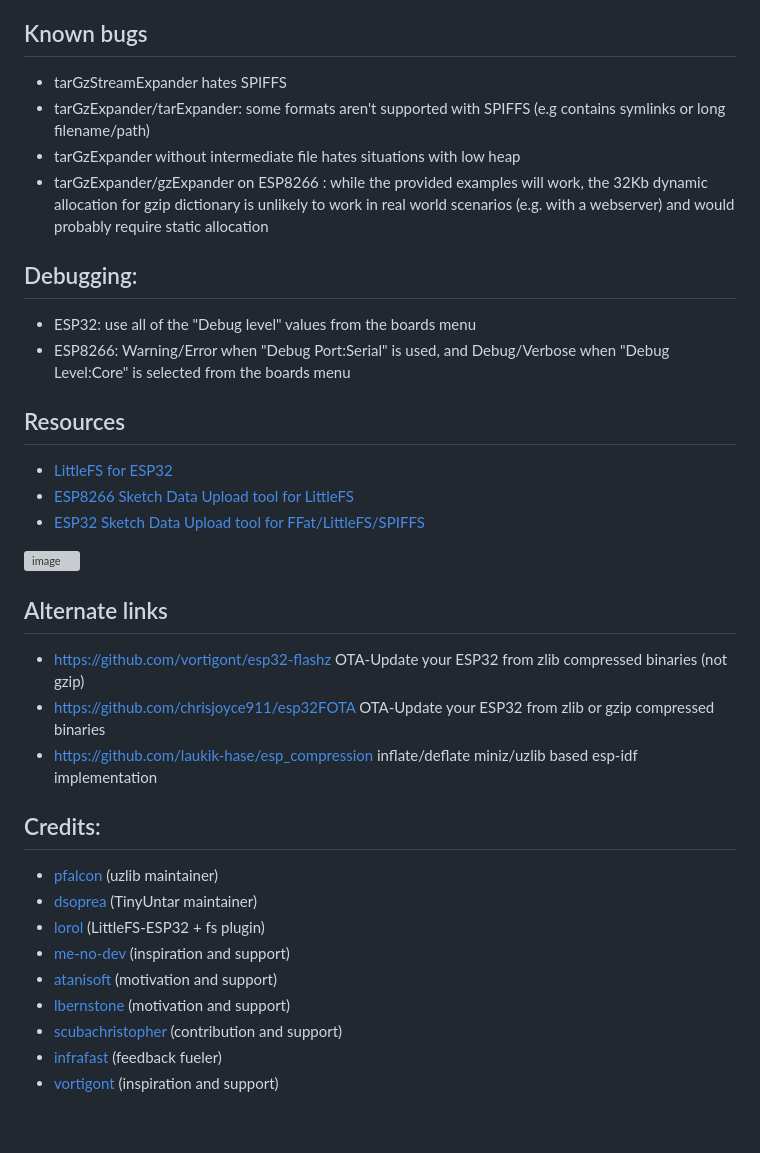
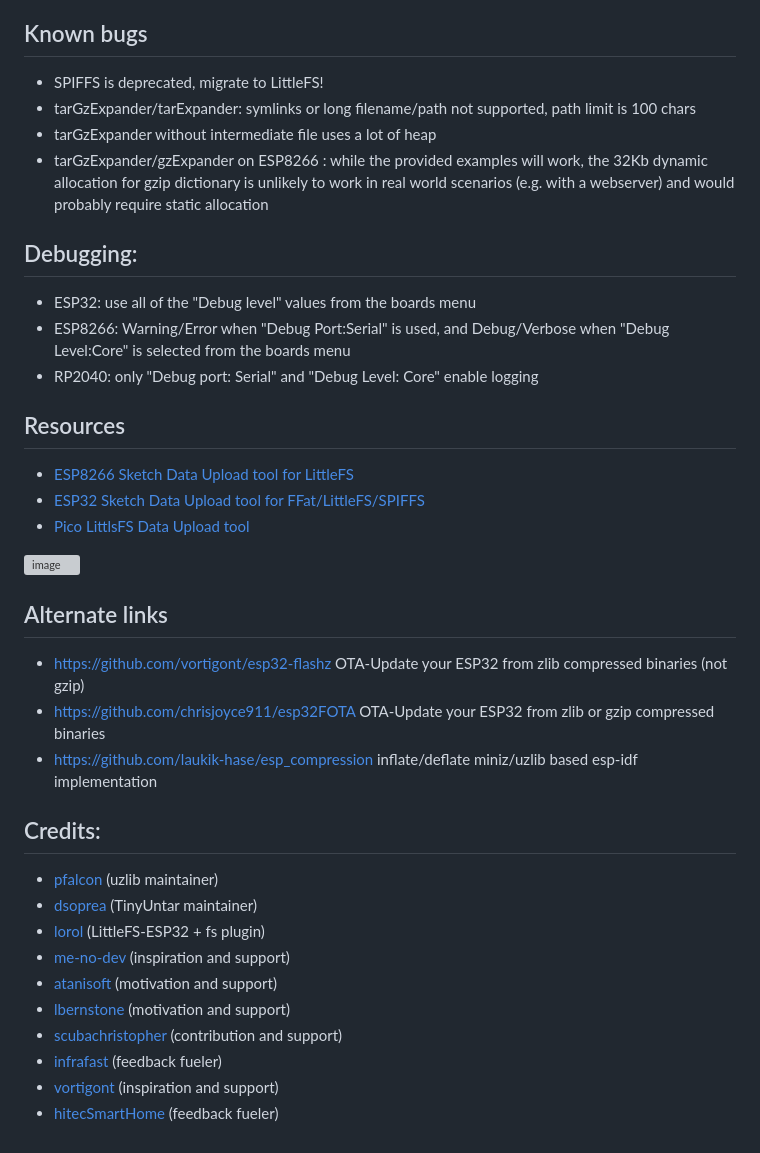
Before and after one commit to tobozo/ESP32-targz, a Markdown page: README.md, the part around one of its changes. Rendered like a GitHub page; grey boxes are pictures that could not be loaded.

```diff
--- a/README.md
+++ b/README.md
@@ -470,9 +545,9 @@ Test Suite
 Known bugs
 ----------
 
-  - tarGzStreamExpander hates SPIFFS
-  - tarGzExpander/tarExpander: some formats aren't supported with SPIFFS (e.g contains symlinks or long filename/path)
-  - tarGzExpander without intermediate file hates situations with low heap
+  - SPIFFS is deprecated, migrate to LittleFS!
+  - tarGzExpander/tarExpander: symlinks or long filename/path not supported, path limit is 100 chars
+  - tarGzExpander without intermediate file uses a lot of heap
   - tarGzExpander/gzExpander on ESP8266 : while the provided examples will work, the 32Kb dynamic allocation for gzip dictionary is unlikely to work in real world scenarios (e.g. with a webserver) and would probably require static allocation
 
 
@@ -482,13 +557,14 @@ Debugging:
 
   - ESP32: use all of the "Debug level" values from the boards menu
   - ESP8266: Warning/Error when "Debug Port:Serial" is used, and Debug/Verbose when "Debug Level:Core" is selected from the boards menu
+  - RP2040: only "Debug port: Serial" and "Debug Level: Core" enable logging
 
 
 Resources
 -----------
-  - [LittleFS for ESP32](https://github.com/lorol/LITTLEFS)
   - [ESP8266 Sketch Data Upload tool for LittleFS](https://github.com/earlephilhower/arduino-esp8266littlefs-plugin)
   - [ESP32 Sketch Data Upload tool for FFat/LittleFS/SPIFFS](https://github.com/lorol/arduino-esp32fs-plugin/releases)
+  - [Pico LittlsFS Data Upload tool](https://github.com/earlephilhower/arduino-pico-littlefs-plugin)
 
   ![image](https://user-images.githubusercontent.com/1893754/99714053-635de380-2aa5-11eb-98e3-631a94836742.png)
 
@@ -501,7 +577,6 @@ Alternate links
 
 Credits:
 --------
-
   - [pfalcon](https://github.com/pfalcon/uzlib) (uzlib maintainer)
   - [dsoprea](https://github.com/dsoprea/TinyUntar) (TinyUntar maintainer)
   - [lorol](https://github.com/lorol) (LittleFS-ESP32 + fs plugin)
@@ -511,3 +586,4 @@ Credits:
   - [scubachristopher](https://github.com/scubachristopher) (contribution and support)
   - [infrafast](https://github.com/infrafast) (feedback fueler)
   - [vortigont](https://github.com/vortigont/) (inspiration and support)
+  - [hitecSmartHome](https://github.com/hitecSmartHome) (feedback fueler)
```
Also changed, not shown: other parts of README.md (+92 -17 lines).
